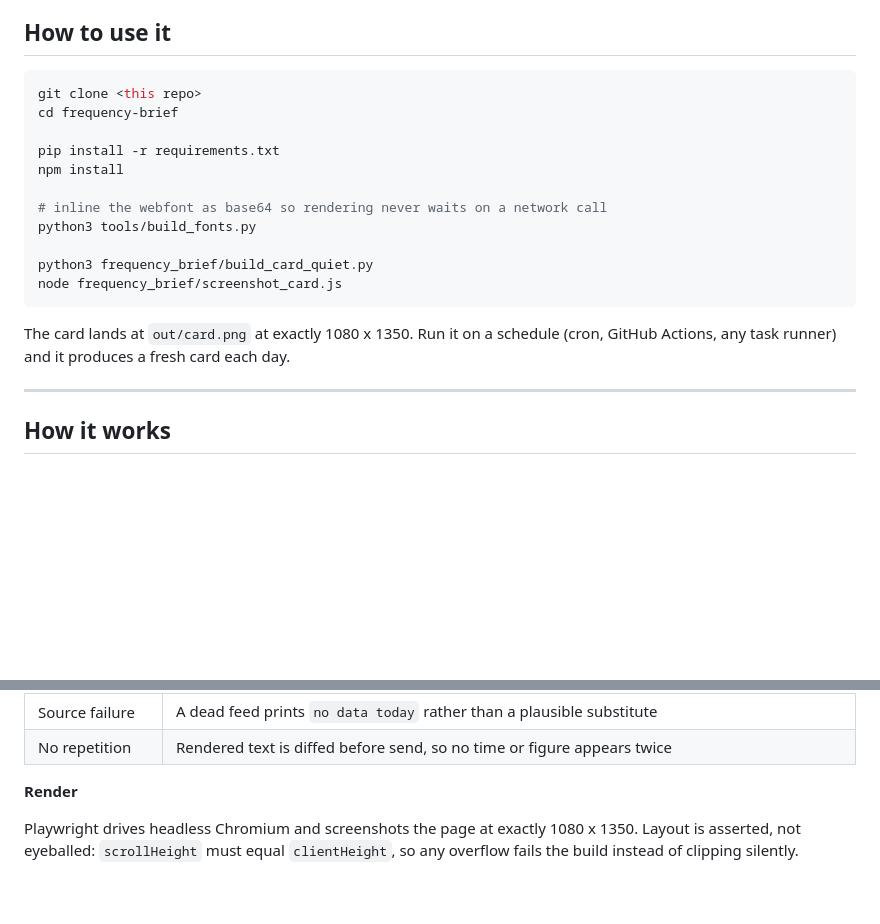
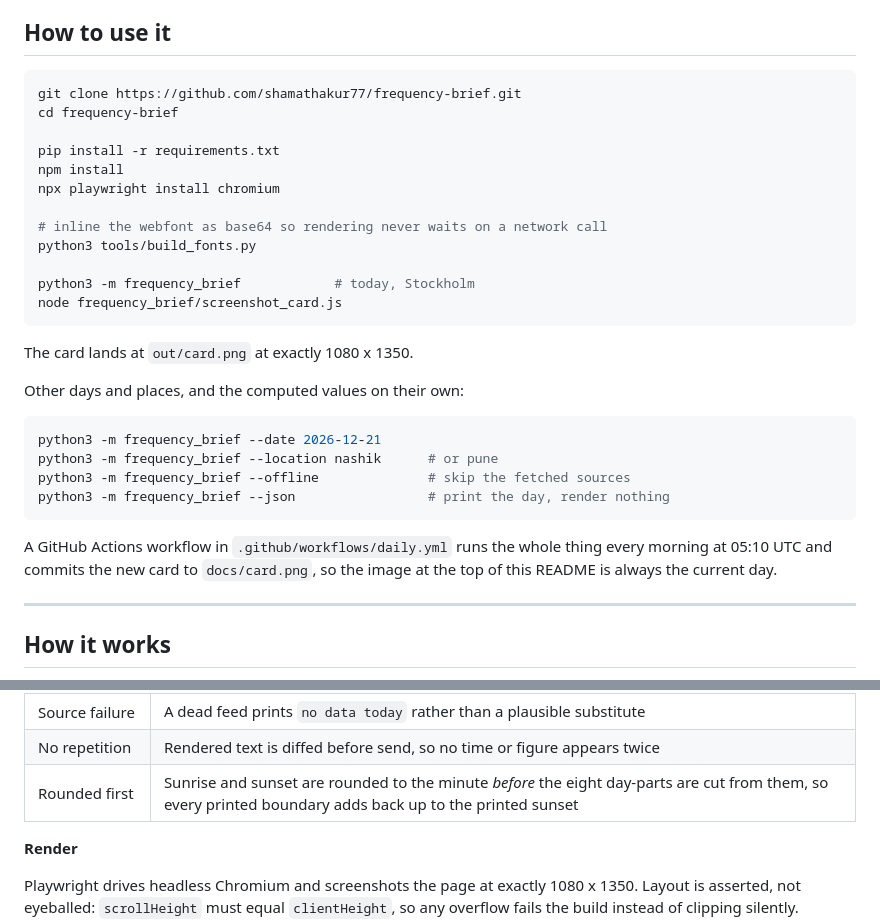
Before and after one commit to shamathakur77/frequency-brief, a Markdown page: README.md, 2 parts joined by grey strips. Drawn GitHub-style; blank space fills up the shorter version.

````diff
--- a/README.md
+++ b/README.md
@@ -54,21 +50,34 @@ Times are computed for Stockholm. Any city works, you change one setting.
 ## How to use it
 
 ```bash
-git clone <this repo>
+git clone https://github.com/shamathakur77/frequency-brief.git
 cd frequency-brief
 
 pip install -r requirements.txt
 npm install
+npx playwright install chromium
 
 # inline the webfont as base64 so rendering never waits on a network call
 python3 tools/build_fonts.py
 
-python3 frequency_brief/build_card_quiet.py
+python3 -m frequency_brief            # today, Stockholm
 node frequency_brief/screenshot_card.js
 ```
 
-The card lands at `out/card.png` at exactly 1080 x 1350. Run it on a schedule
-(cron, GitHub Actions, any task runner) and it produces a fresh card each day.
+The card lands at `out/card.png` at exactly 1080 x 1350.
+
+Other days and places, and the computed values on their own:
+
+```bash
+python3 -m frequency_brief --date 2026-12-21
+python3 -m frequency_brief --location nashik      # or pune
+python3 -m frequency_brief --offline              # skip the fetched sources
+python3 -m frequency_brief --json                 # print the day, render nothing
+```
+
+A GitHub Actions workflow in `.github/workflows/daily.yml` runs the whole thing
+every morning at 05:10 UTC and commits the new card to `docs/card.png`, so the
+image at the top of this README is always the current day.
 
 ---
 
@@ -105,6 +114,7 @@ at 59°N. That is the geometry, not a bug.
 | Null handling | The Abhijit window does not exist on Wednesdays. The card falls back to the longest clear stretch and relabels it |
 | Source failure | A dead feed prints `no data today` rather than a plausible substitute |
 | No repetition | Rendered text is diffed before send, so no time or figure appears twice |
+| Rounded first | Sunrise and sunset are rounded to the minute *before* the eight day-parts are cut from them, so every printed boundary adds back up to the printed sunset |
 
 **Render**
 
````
Also changed, not shown: other parts of README.md (+16 -17 lines), docs/card.png, 8 other files.
